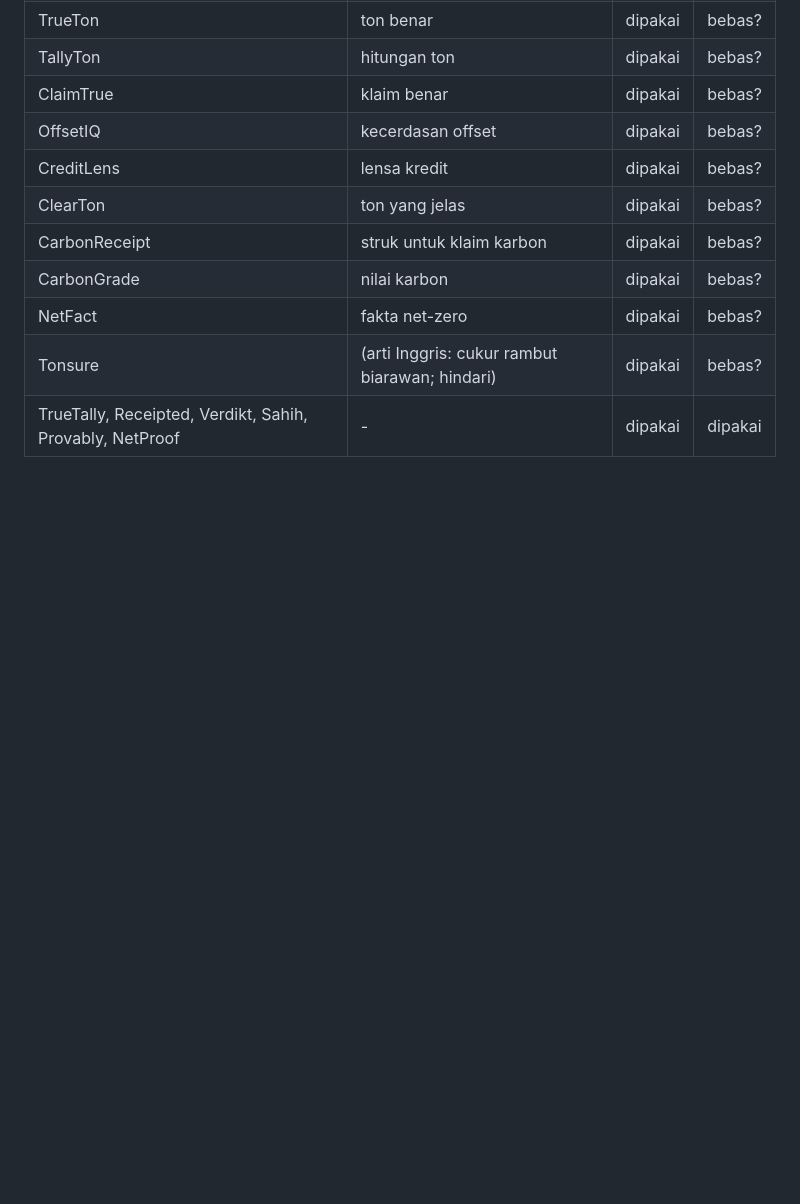
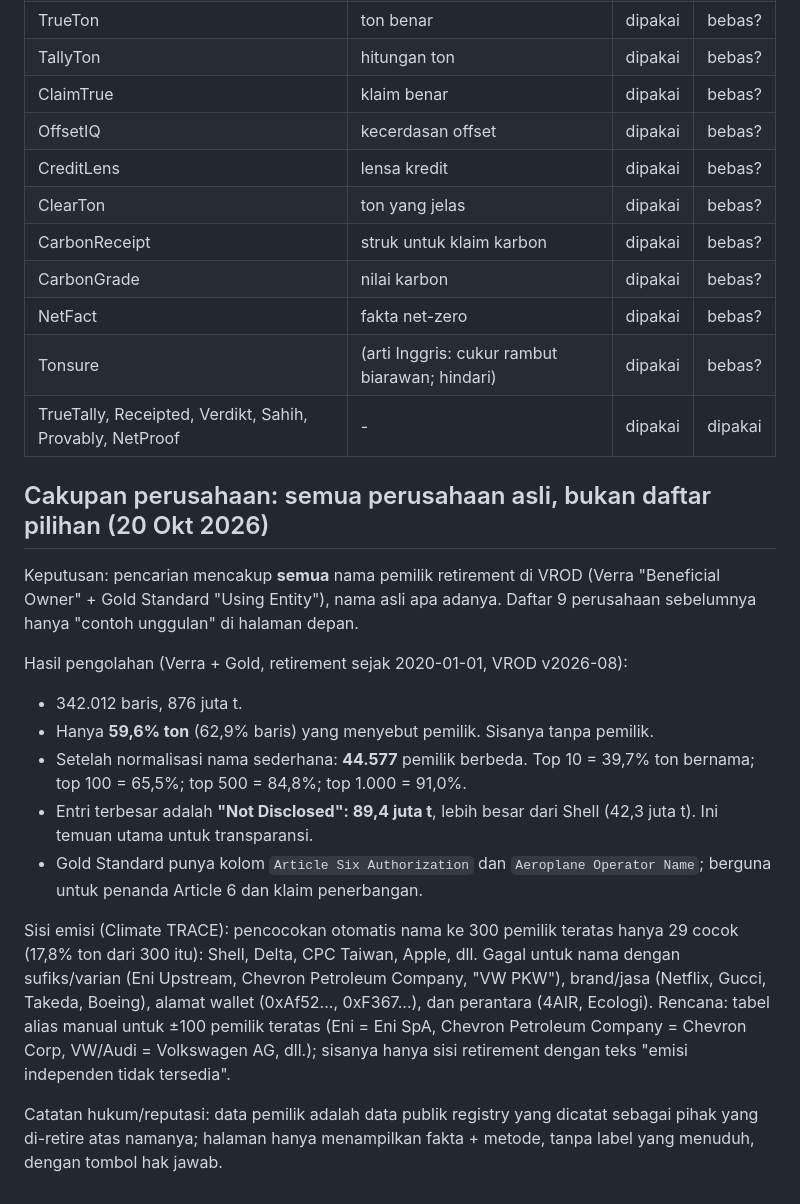
Before and after one commit to arvamadax/climatechain-id, a Markdown page: docs/PLAN.md, the part around the change. Rendered like a GitHub page; blank space fills up the shorter version.

Commit message:
docs: all-company coverage plan with real VROD stats
Co-Authored-By: Claude Sonnet 5.5 <noreply@anthropic.com>

```diff
--- a/docs/PLAN.md
+++ b/docs/PLAN.md
@@ -95,3 +95,18 @@ Marketplace, token kredit, bridge, NLP iklan, skor per proyek individual, scope
 | NetFact | fakta net-zero | dipakai | bebas? |
 | Tonsure | (arti Inggris: cukur rambut biarawan; hindari) | dipakai | bebas? |
 | TrueTally, Receipted, Verdikt, Sahih, Provably, NetProof | - | dipakai | dipakai |
+
+## Cakupan perusahaan: semua perusahaan asli, bukan daftar pilihan (20 Okt 2026)
+
+Keputusan: pencarian mencakup **semua** nama pemilik retirement di VROD (Verra "Beneficial Owner" + Gold Standard "Using Entity"), nama asli apa adanya. Daftar 9 perusahaan sebelumnya hanya "contoh unggulan" di halaman depan.
+
+Hasil pengolahan (Verra + Gold, retirement sejak 2020-01-01, VROD v2026-08):
+- 342.012 baris, 876 juta t.
+- Hanya **59,6% ton** (62,9% baris) yang menyebut pemilik. Sisanya tanpa pemilik.
+- Setelah normalisasi nama sederhana: **44.577** pemilik berbeda. Top 10 = 39,7% ton bernama; top 100 = 65,5%; top 500 = 84,8%; top 1.000 = 91,0%.
+- Entri terbesar adalah **"Not Disclosed": 89,4 juta t**, lebih besar dari Shell (42,3 juta t). Ini temuan utama untuk transparansi.
+- Gold Standard punya kolom `Article Six Authorization` dan `Aeroplane Operator Name`; berguna untuk penanda Article 6 dan klaim penerbangan.
+
+Sisi emisi (Climate TRACE): pencocokan otomatis nama ke 300 pemilik teratas hanya 29 cocok (17,8% ton dari 300 itu): Shell, Delta, CPC Taiwan, Apple, dll. Gagal untuk nama dengan sufiks/varian (Eni Upstream, Chevron Petroleum Company, "VW PKW"), brand/jasa (Netflix, Gucci, Takeda, Boeing), alamat wallet (0xAf52..., 0xF367...), dan perantara (4AIR, Ecologi). Rencana: tabel alias manual untuk ±100 pemilik teratas (Eni = Eni SpA, Chevron Petroleum Company = Chevron Corp, VW/Audi = Volkswagen AG, dll.); sisanya hanya sisi retirement dengan teks "emisi independen tidak tersedia".
+
+Catatan hukum/reputasi: data pemilik adalah data publik registry yang dicatat sebagai pihak yang di-retire atas namanya; halaman hanya menampilkan fakta + metode, tanpa label yang menuduh, dengan tombol hak jawab.
```
